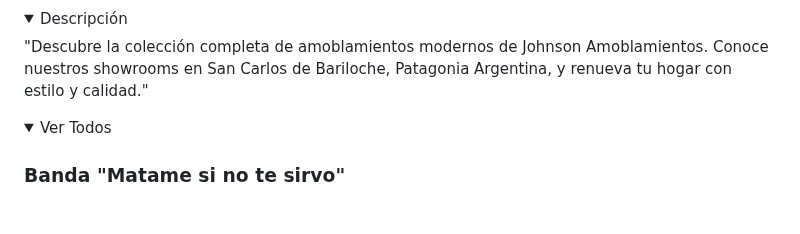
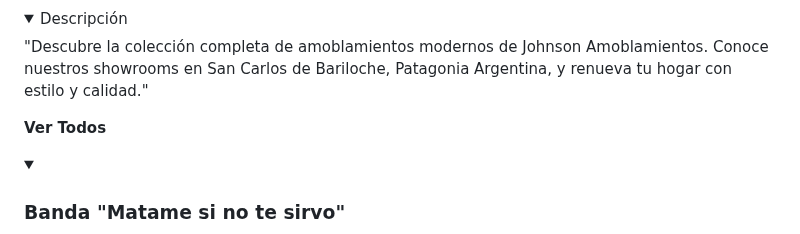
Before and after one commit to ariviscomi/ariviscomi, a Markdown page: README.md, the part around the change. Rendered like a GitHub page; folded sections open; blank space fills up the shorter version.

Commit message:
Agrega 'Ver Todos' en Proyectos destacados

```diff
--- a/README.md
+++ b/README.md
@@ -69,8 +69,9 @@ Mi meta es contribuir con soluciones tecnológicas para mejorar la vida de las p
 </p>
 </details>
 
+**Ver Todos**
 <details>
-<summary>Ver Todos</summary>
+<summary></summary>
 
 ### Banda "Matame si no te sirvo"
 [![Mi Proyecto](./assets/msnts_web.png "Sitio web para banda de rock")](https://github.com/ariviscomi/msnts_web)
```
